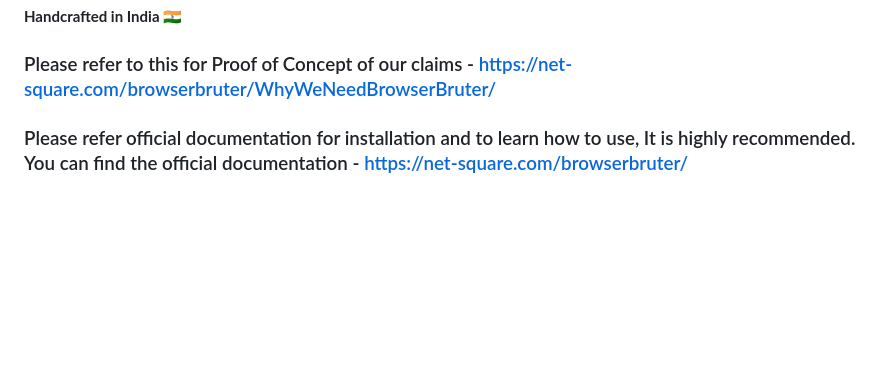
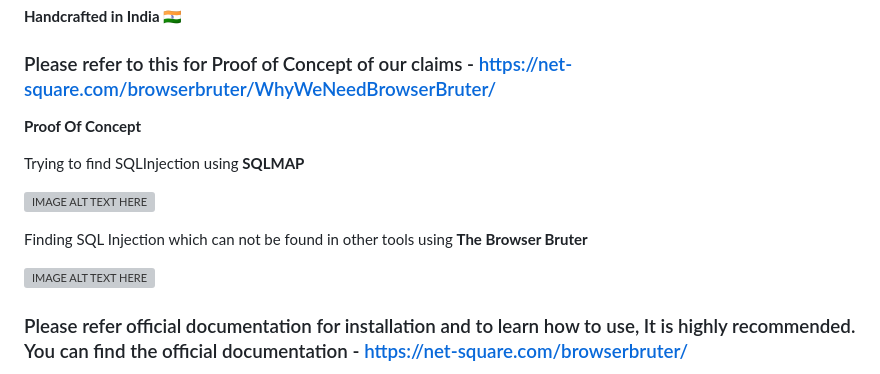
Before and after one commit to netsquare/BrowserBruter, a Markdown page: README.md, the part around one of its changes. Drawn GitHub-style; blank space fills up the shorter version; grey boxes are pictures that could not be loaded.

Commit message:
Adding POC

```diff
--- a/README.md
+++ b/README.md
@@ -10,6 +7,17 @@ BurpSuite Scanner | The Browser Bruter
 **Handcrafted in India 🇮🇳**
 
 ### Please refer to this for Proof of Concept of our claims - https://net-square.com/browserbruter/WhyWeNeedBrowserBruter/
+
+**Proof Of Concept**
+
+Trying to find SQLInjection using **SQLMAP**
+
+[![IMAGE ALT TEXT HERE](https://img.youtube.com/vi/5WrbRTMc4nQ/0.jpg)](https://www.youtube.com/watch?v=Y5WrbRTMc4nQ)
+
+Finding SQL Injection which can not be found in other tools using **The Browser Bruter**
+
+[![IMAGE ALT TEXT HERE](https://img.youtube.com/vi/ktDu9kOjwBs/0.jpg)](https://www.youtube.com/watch?v=ktDu9kOjwBs)
+
 
 ### Please refer official documentation for installation and to learn how to use, It is highly recommended. You can find the official documentation - https://net-square.com/browserbruter/
 
```
Also changed, not shown: other parts of README.md (+0 -3 lines).
